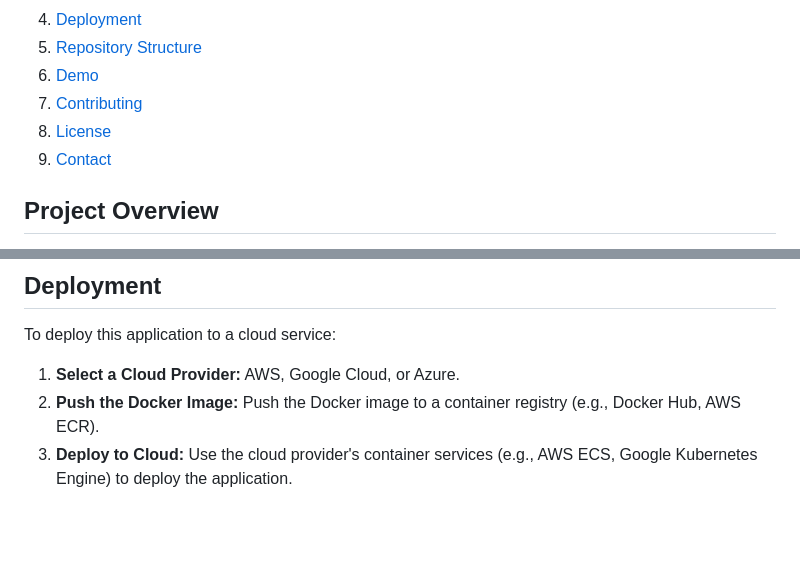
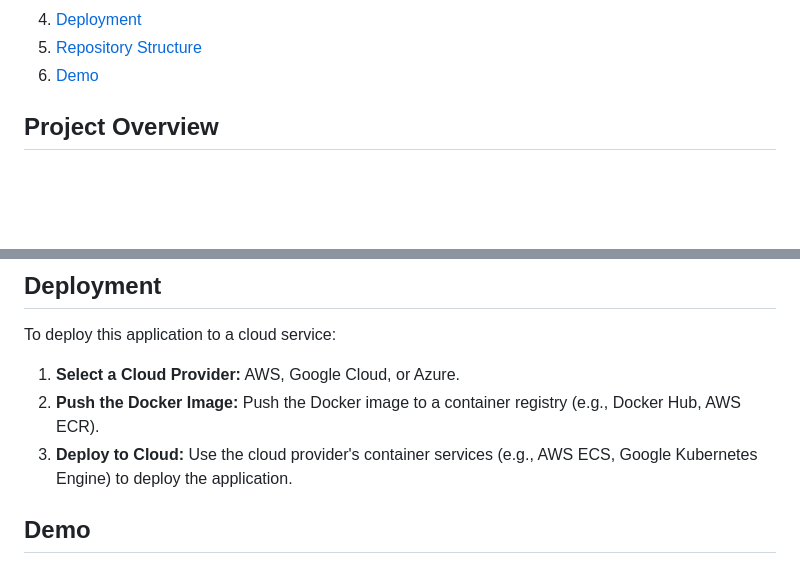
Before and after one commit to david-delgado17/Multithreaded-Language-Translation, a Markdown page: README.md, 2 parts joined by grey strips. GitHub-like rendering; blank space fills up the shorter version.

```diff
--- a/README.md
+++ b/README.md
@@ -23,9 +23,7 @@ This project demonstrates skills in full-stack development, internationalization
 4. [Deployment](#deployment)
 5. [Repository Structure](#repository-structure)
 6. [Demo](#demo)
-7. [Contributing](#contributing)
-8. [License](#license)
-9. [Contact](#contact)
+
 
 ## Project Overview
 
@@ -84,3 +82,5 @@ To deploy this application to a cloud service:
 1. **Select a Cloud Provider:** AWS, Google Cloud, or Azure.
 2. **Push the Docker Image:** Push the Docker image to a container registry (e.g., Docker Hub, AWS ECR).
 3. **Deploy to Cloud:** Use the cloud provider's container services (e.g., AWS ECS, Google Kubernetes Engine) to deploy the application.
+
+## Demo
```
